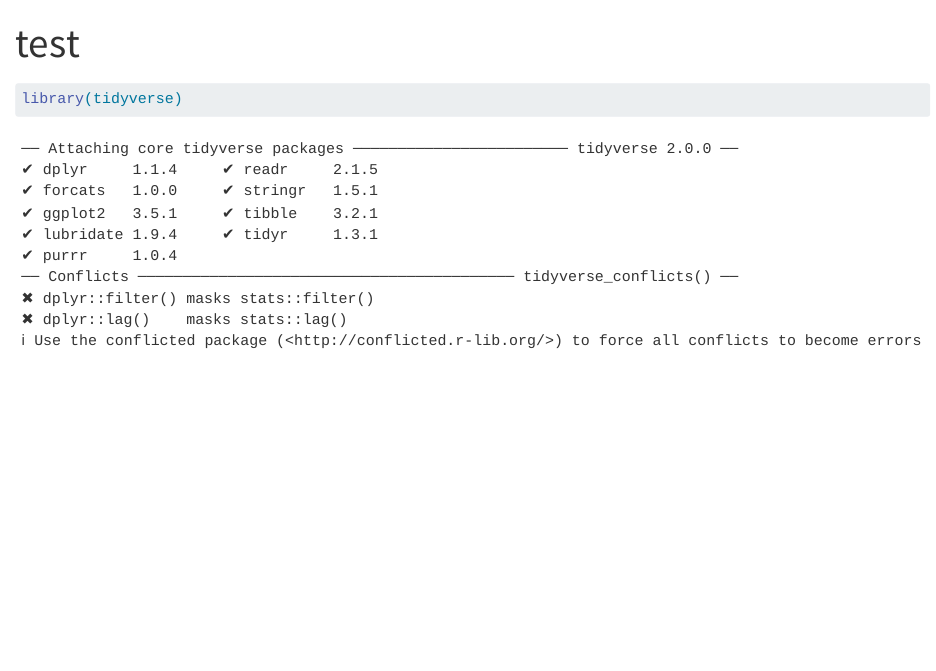
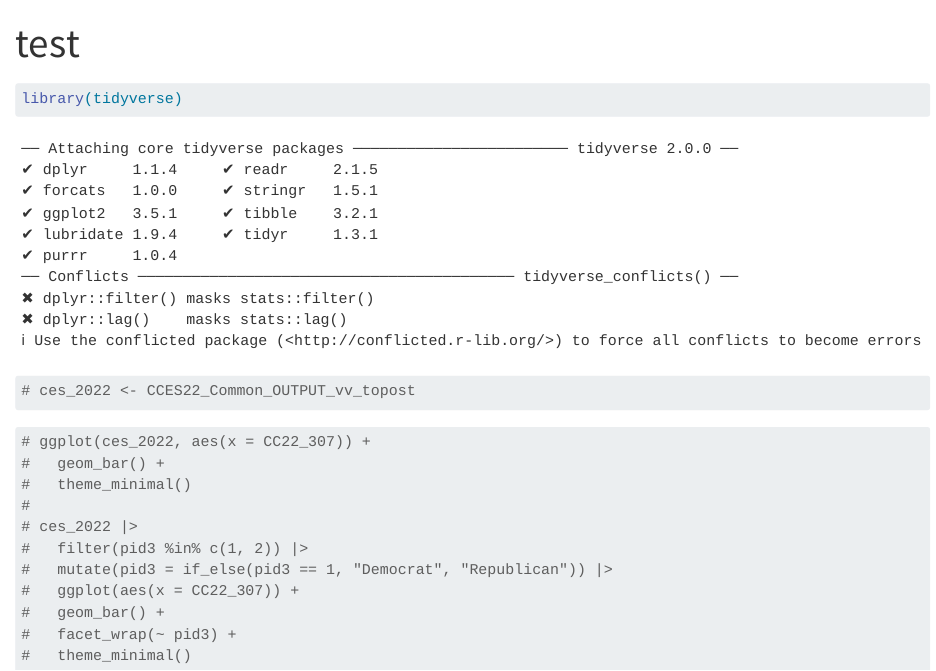
Before and after one commit to timphamleDUKE/Exploring-Public-Opinion, a Quarto document (R Files/test.qmd): the page in a window 1100 px wide, from its top. Rendered offline with R 4.5, knitr and Pandoc in place of Quarto, with nearby package versions.

````diff
--- a/R Files/test.qmd
+++ b/R Files/test.qmd
@@ -7,4 +7,22 @@
 #| label: packages
 
 library(tidyverse)
+
+# ces_2022 <- CCES22_Common_OUTPUT_vv_topost
 ```
+
+```{r}
+#| label: data
+
+# ggplot(ces_2022, aes(x = CC22_307)) +
+#   geom_bar() +
+#   theme_minimal()
+#
+# ces_2022 |>
+#   filter(pid3 %in% c(1, 2)) |>
+#   mutate(pid3 = if_else(pid3 == 1, "Democrat", "Republican")) |>
+#   ggplot(aes(x = CC22_307)) +
+#   geom_bar() +
+#   facet_wrap(~ pid3) +
+#   theme_minimal()
+```
````
Also changed, not shown: 1 other file.
